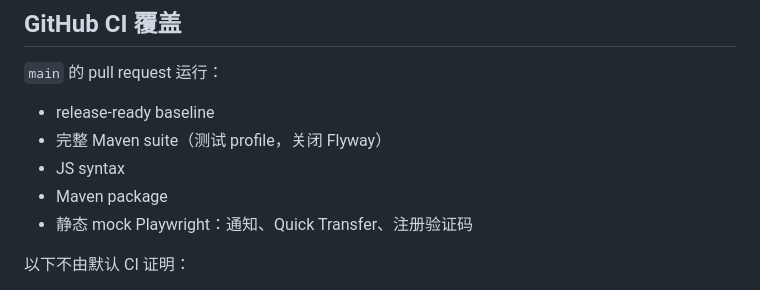
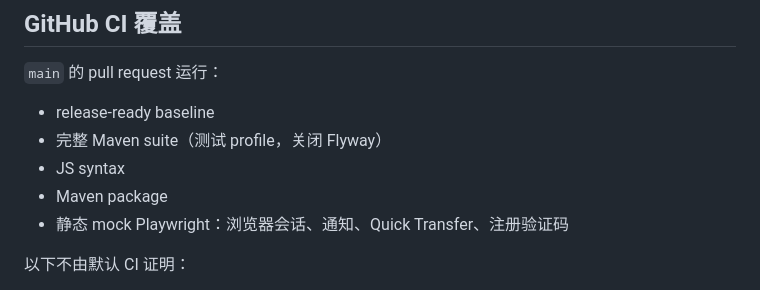
Before and after one commit to Bliz333/Quickshare, a Markdown page: docs/TESTING.md, the part around the change. Drawn GitHub-style.

```diff
--- a/docs/TESTING.md
+++ b/docs/TESTING.md
@@ -82,7 +82,7 @@ RELEASE_READY_FULL=1 ./scripts/release-ready.sh
 - 完整 Maven suite（测试 profile，关闭 Flyway）
 - JS syntax
 - Maven package
-- 静态 mock Playwright：通知、Quick Transfer、注册验证码
+- 静态 mock Playwright：浏览器会话、通知、Quick Transfer、注册验证码
 
 以下不由默认 CI 证明：
 
```
Also changed, not shown: docs/ai/validation.md (+1 -1 lines).
